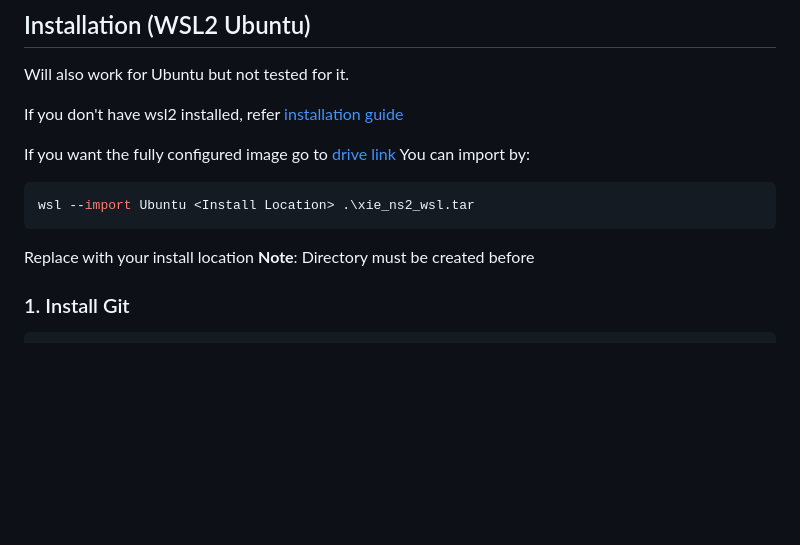
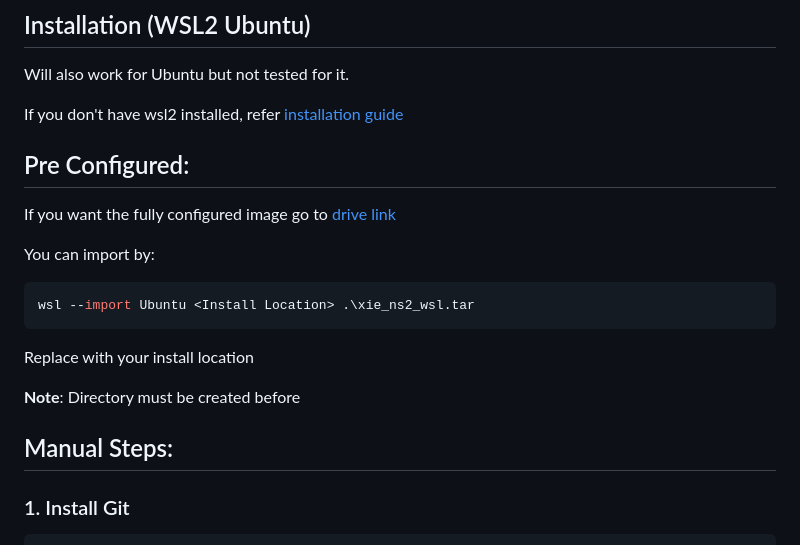
Before and after one commit to lucid-codr/ns2-patched, a Markdown page: README.md, the part around the change. Drawn GitHub-style; blank space fills up the shorter version.

````diff
--- a/README.md
+++ b/README.md
@@ -19,13 +19,20 @@ Will also work for Ubuntu but not tested for it.
 
 If you don't have wsl2 installed, refer [installation guide](https://www.freecodecamp.org/news/how-to-install-wsl2-windows-subsystem-for-linux-2-on-windows-10/)
 
+## Pre Configured:
+
 If you want the fully configured image go to [drive link](https://drive.google.com/file/d/19vyjGa7T8rUCGG96N_TKXUJF9v-2wJrL/view?usp=sharing)
+
 You can import by:
 ```powershell
 wsl --import Ubuntu <Install Location> .\xie_ns2_wsl.tar
 ```
+
 Replace <Install Location> with your install location
+
 **Note**: Directory must be created before
+
+## Manual Steps:
 
 ### 1. Install Git
 
````
